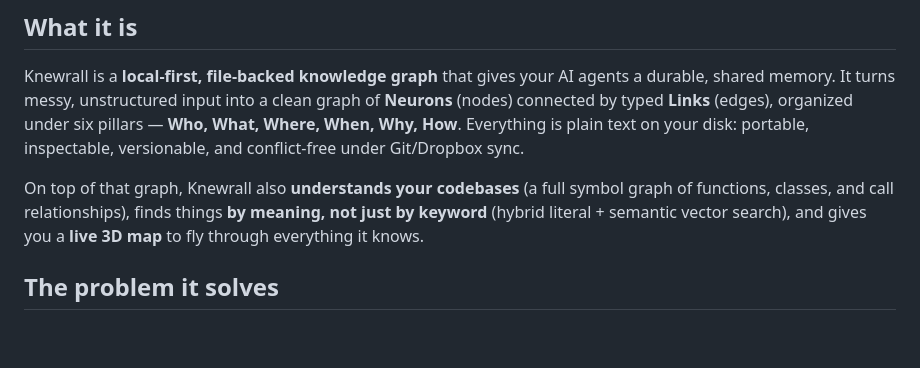
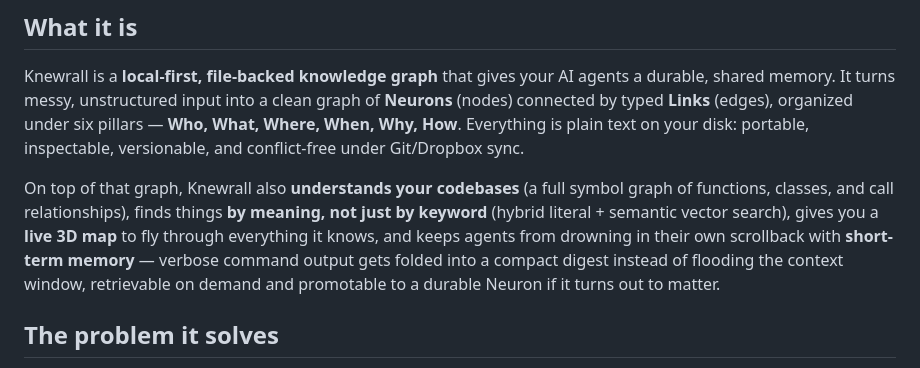
Before and after one commit to ABChainD/knewrall, a Markdown page: README.md, the part around the change. GitHub-like rendering; blank space fills up the shorter version.

Commit message:
Mention the Engram Layer in README's "What it is" summary
Short-term memory was documented further down but not called out in the
opening summary, where a first-time reader would expect a feature list.

```diff
--- a/README.md
+++ b/README.md
@@ -22,8 +22,11 @@ inspectable, versionable, and conflict-free under Git/Dropbox sync.
 
 On top of that graph, Knewrall also **understands your codebases** (a full symbol
 graph of functions, classes, and call relationships), finds things **by meaning, not
-just by keyword** (hybrid literal + semantic vector search), and gives you a
-**live 3D map** to fly through everything it knows.
+just by keyword** (hybrid literal + semantic vector search), gives you a
+**live 3D map** to fly through everything it knows, and keeps agents from drowning
+in their own scrollback with **short-term memory** — verbose command output gets
+folded into a compact digest instead of flooding the context window, retrievable
+on demand and promotable to a durable Neuron if it turns out to matter.
 
 ## The problem it solves
 
```
